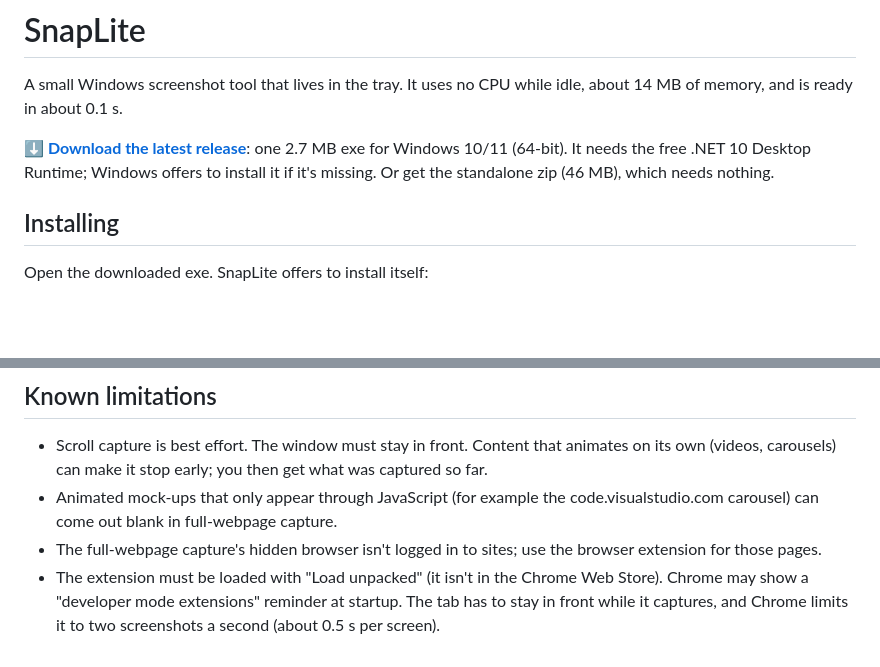
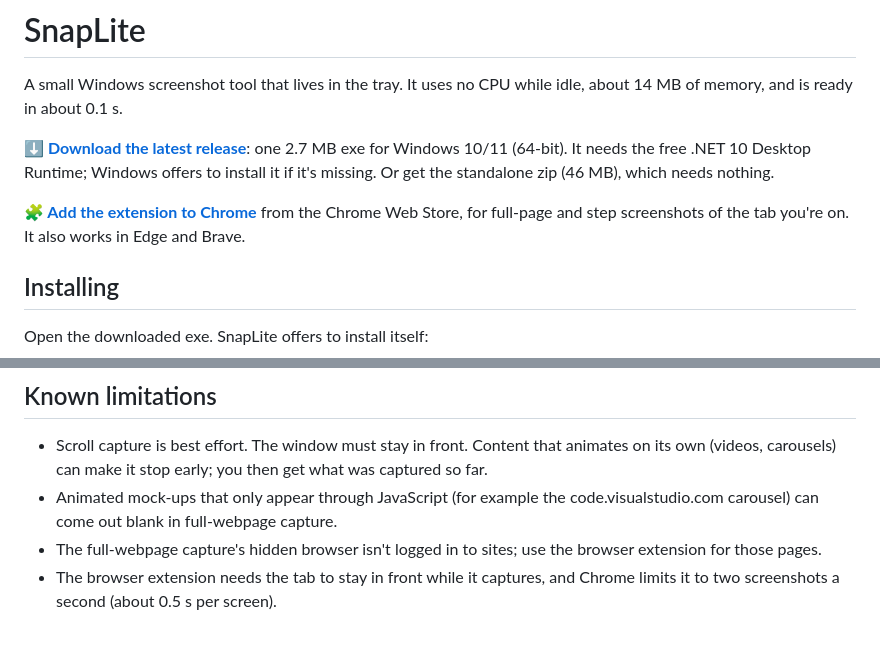
Before and after one commit to claeslanng/SnapLite, a Markdown page: README.md, 2 parts joined by grey strips. Drawn GitHub-style; blank space fills up the shorter version.

```diff
--- a/README.md
+++ b/README.md
@@ -6,6 +6,10 @@ memory, and is ready in about 0.1 s.
 **[⬇ Download the latest release](https://github.com/claeslanng/SnapLite/releases/latest)**: one
 2.7 MB exe for Windows 10/11 (64-bit). It needs the free .NET 10 Desktop Runtime; Windows offers
 to install it if it's missing. Or get the standalone zip (46 MB), which needs nothing.
+
+**[🧩 Add the extension to Chrome](https://chromewebstore.google.com/detail/snaplite/cpllehgmchajmhgeimiciapplhgfhokj)**
+from the Chrome Web Store, for full-page and step screenshots of the tab you're on. It also works
+in Edge and Brave.
 
 ## Installing
 
@@ -262,6 +270,5 @@ shared-scripts       page scripts used by both the desktop web capture and the e
   carousel) can come out blank in full-webpage capture.
 - The full-webpage capture's hidden browser isn't logged in to sites; use the browser extension
   for those pages.
-- The extension must be loaded with "Load unpacked" (it isn't in the Chrome Web Store). Chrome may
-  show a "developer mode extensions" reminder at startup. The tab has to stay in front while it
-  captures, and Chrome limits it to two screenshots a second (about 0.5 s per screen).
+- The browser extension needs the tab to stay in front while it captures, and Chrome limits it to
+  two screenshots a second (about 0.5 s per screen).
```
Also changed, not shown: other parts of README.md (+12 -8 lines), docs/settings-browser.png, 3 other files.
